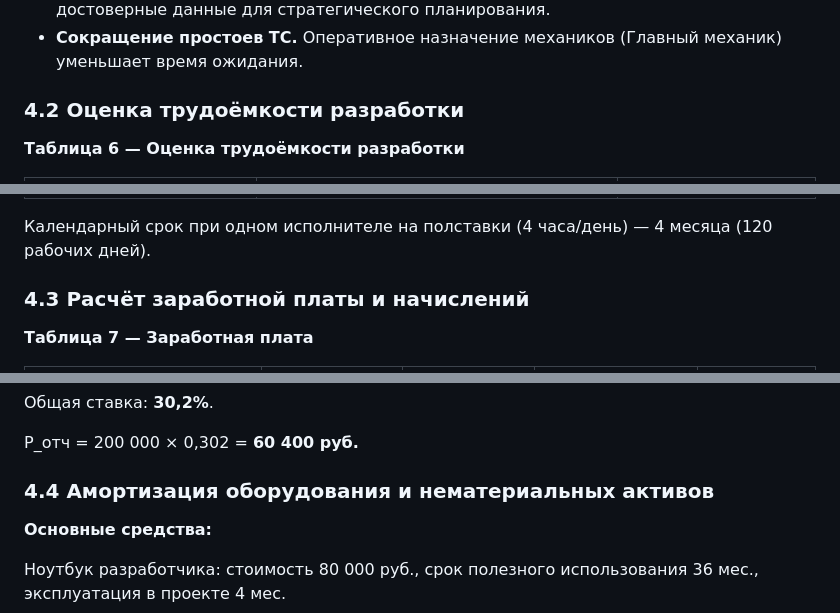
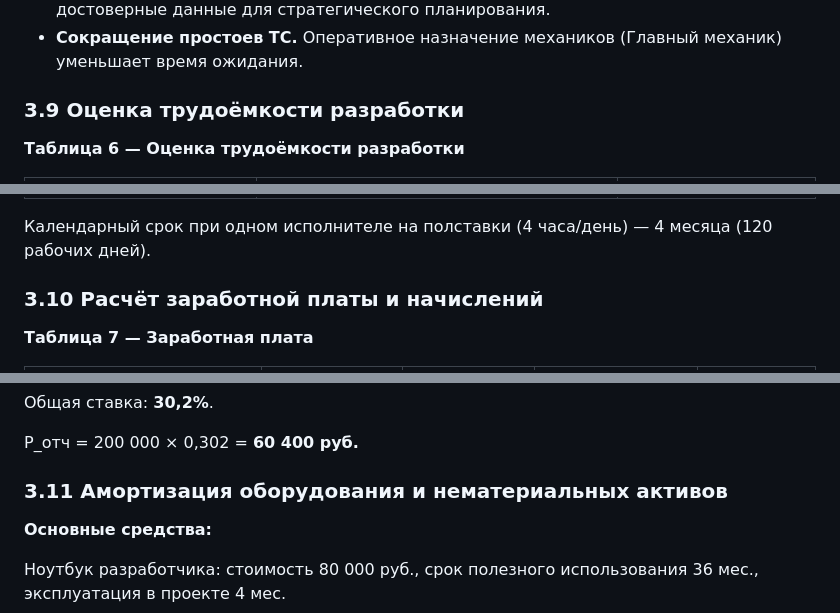
Before and after one commit to Ysability/carvix_diplom, a Markdown page: carvix_d/README_DIPLOM.md, 3 parts joined by grey strips. GitHub-like rendering.

```diff
--- a/carvix_d/README_DIPLOM.md
+++ b/carvix_d/README_DIPLOM.md
@@ -573,7 +565,7 @@ Read-only интерфейс. Кнопки создания/редактиров
 - **Повышение прозрачности.** Директор — оперативный контроль. Аналитик — достоверные данные для стратегического планирования.
 - **Сокращение простоев ТС.** Оперативное назначение механиков (Главный механик) уменьшает время ожидания.
 
-### 4.2 Оценка трудоёмкости разработки
+### 3.9 Оценка трудоёмкости разработки
 
 **Таблица 6 — Оценка трудоёмкости разработки**
 
@@ -591,7 +583,7 @@ Read-only интерфейс. Кнопки создания/редактиров
 
 Календарный срок при одном исполнителе на полставки (4 часа/день) — 4 месяца (120 рабочих дней).
 
-### 4.3 Расчёт заработной платы и начислений
+### 3.10 Расчёт заработной платы и начислений
 
 **Таблица 7 — Заработная плата**
 
@@ -611,7 +603,7 @@ Read-only интерфейс. Кнопки создания/редактиров
 
 Р_отч = 200 000 × 0,302 = **60 400 руб.**
 
-### 4.4 Амортизация оборудования и нематериальных активов
+### 3.11 Амортизация оборудования и нематериальных активов
 
 **Основные средства:**
 
```
Also changed, not shown: other parts of carvix_d/README_DIPLOM.md (+18 -20 lines).
